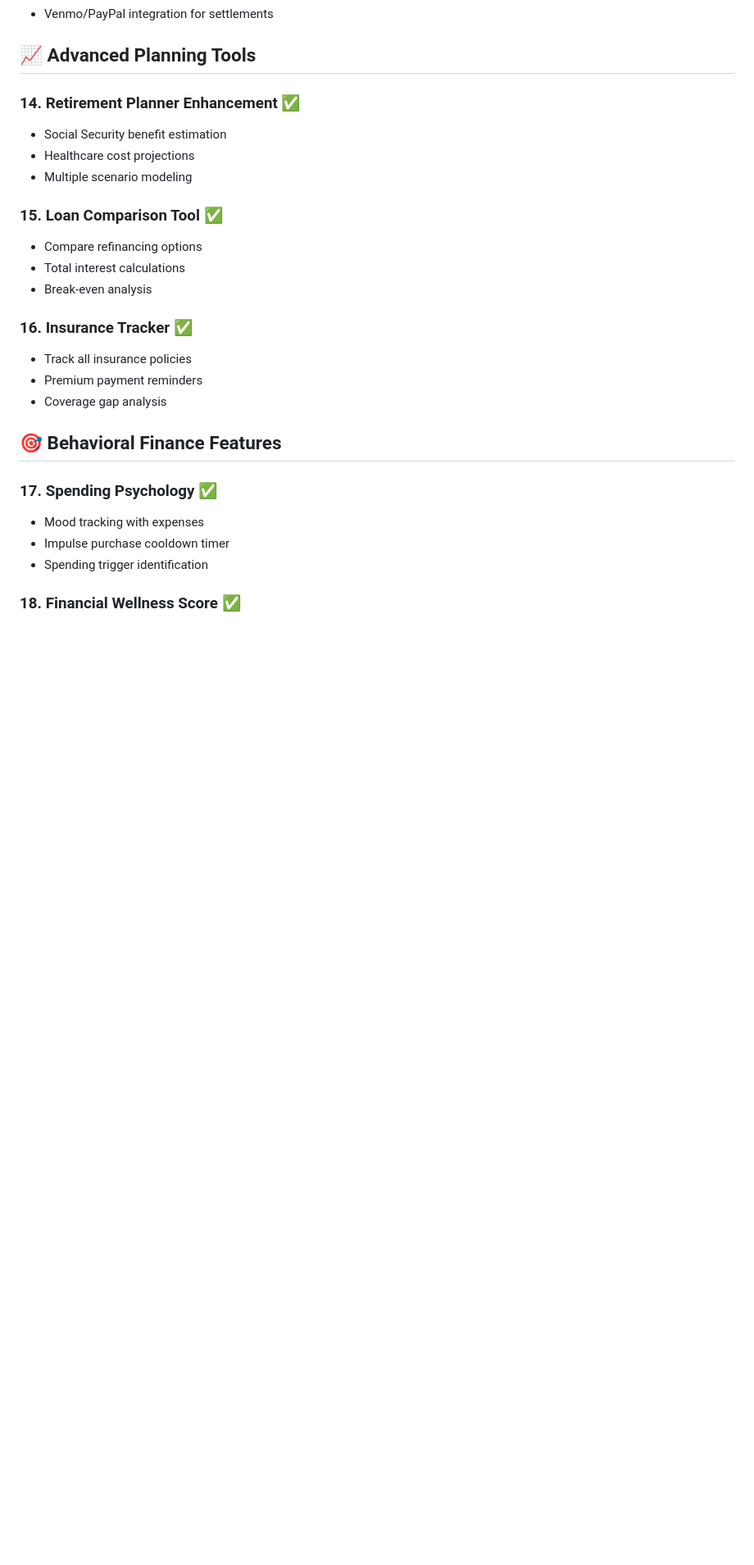
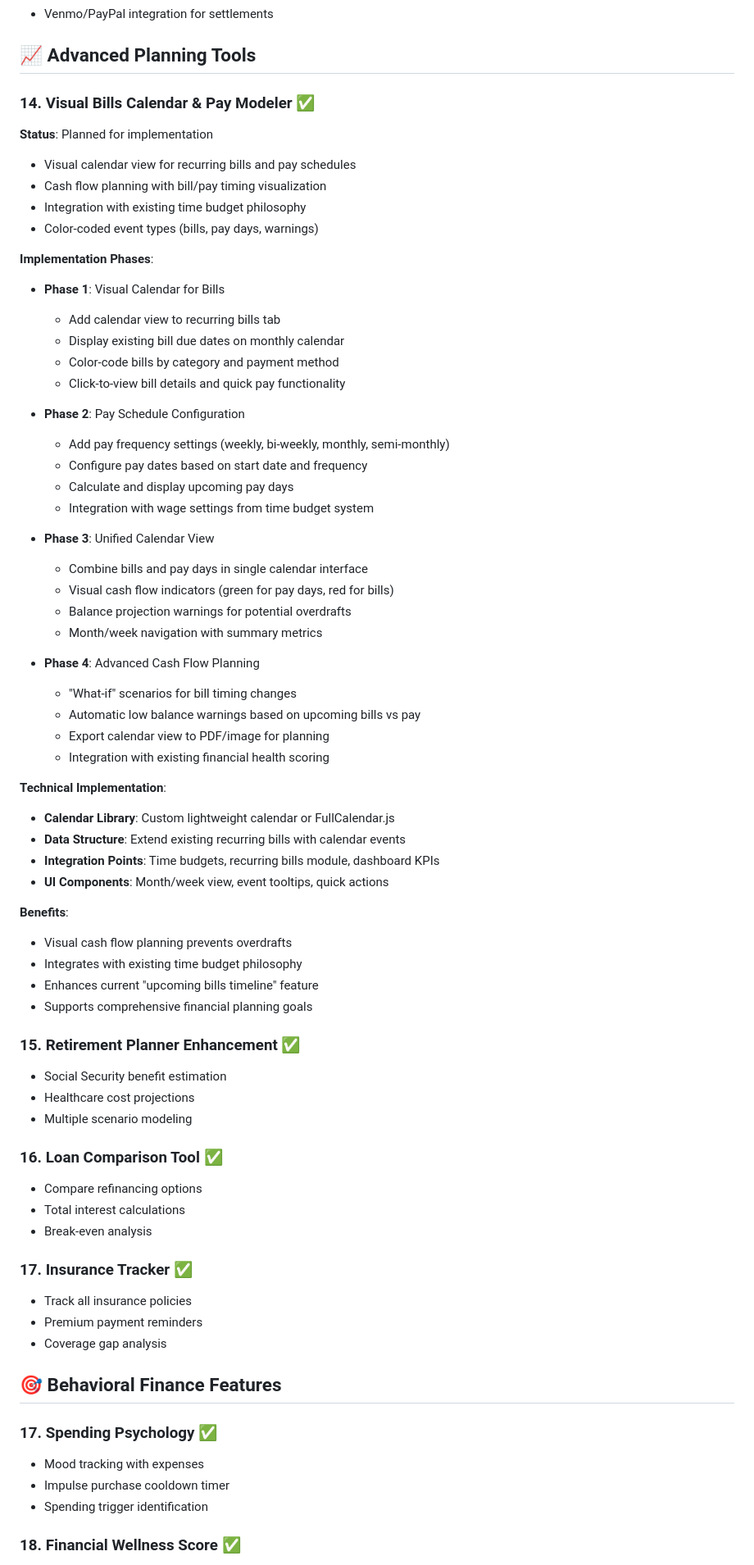
Before and after one commit to Ryokushen/Ryokushen-Financial, a Markdown page: feature-ideas.md, the part around the change. Shown: that part at 82% size. Rendered like a GitHub page; blank space fills up the shorter version.

```diff
--- a/feature-ideas.md
+++ b/feature-ideas.md
@@ -86,17 +86,61 @@ This document contains potential feature enhancements organized by category. The
 
 ## 📈 Advanced Planning Tools
 
-### 14. Retirement Planner Enhancement ✅
+### 14. Visual Bills Calendar & Pay Modeler ✅
+**Status**: Planned for implementation
+- Visual calendar view for recurring bills and pay schedules
+- Cash flow planning with bill/pay timing visualization
+- Integration with existing time budget philosophy
+- Color-coded event types (bills, pay days, warnings)
+
+**Implementation Phases**:
+- **Phase 1**: Visual Calendar for Bills
+  - Add calendar view to recurring bills tab
+  - Display existing bill due dates on monthly calendar
+  - Color-code bills by category and payment method
+  - Click-to-view bill details and quick pay functionality
+
+- **Phase 2**: Pay Schedule Configuration
+  - Add pay frequency settings (weekly, bi-weekly, monthly, semi-monthly)
+  - Configure pay dates based on start date and frequency
+  - Calculate and display upcoming pay days
+  - Integration with wage settings from time budget system
+
+- **Phase 3**: Unified Calendar View
+  - Combine bills and pay days in single calendar interface
+  - Visual cash flow indicators (green for pay days, red for bills)
+  - Balance projection warnings for potential overdrafts
+  - Month/week navigation with summary metrics
+
+- **Phase 4**: Advanced Cash Flow Planning
+  - "What-if" scenarios for bill timing changes
+  - Automatic low balance warnings based on upcoming bills vs pay
+  - Export calendar view to PDF/image for planning
+  - Integration with existing financial health scoring
+
+**Technical Implementation**:
+- **Calendar Library**: Custom lightweight calendar or FullCalendar.js
+- **Data Structure**: Extend existing recurring bills with calendar events
+- **Integration Points**: Time budgets, recurring bills module, dashboard KPIs
+- **UI Components**: Month/week view, event tooltips, quick actions
+
+**Benefits**:
+- Visual cash flow planning prevents overdrafts
+- Integrates with existing time budget philosophy
+- Enhances current "upcoming bills timeline" feature
+- Supports comprehensive financial planning goals
+
+### 15. Retirement Planner Enhancement ✅
 - Social Security benefit estimation
 - Healthcare cost projections
 - Multiple scenario modeling
 
-### 15. Loan Comparison Tool ✅
+### 16. Loan Comparison Tool ✅
 - Compare refinancing options
 - Total interest calculations
 - Break-even analysis
 
-### 16. Insurance Tracker ✅
+### 17. Insurance Tracker ✅
 - Track all insurance policies
 - Premium payment reminders
 - Coverage gap analysis
```
